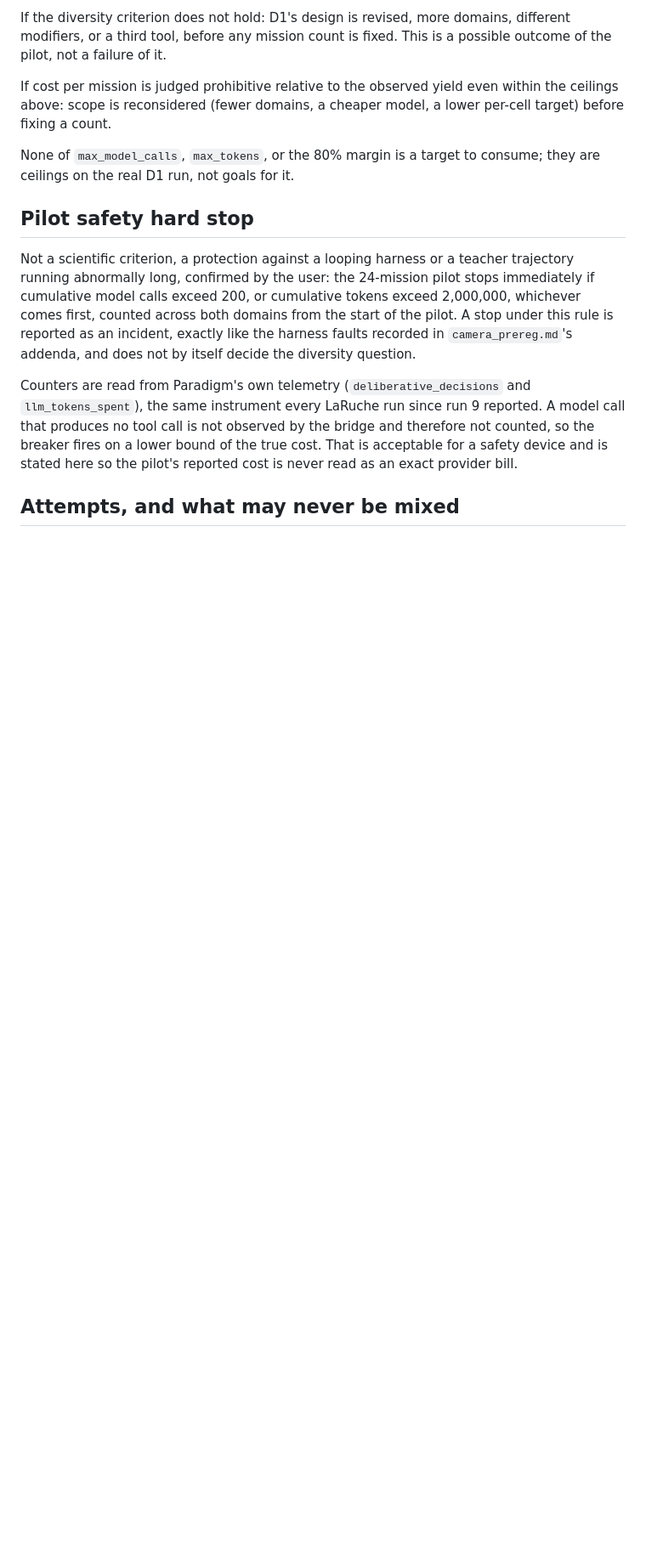
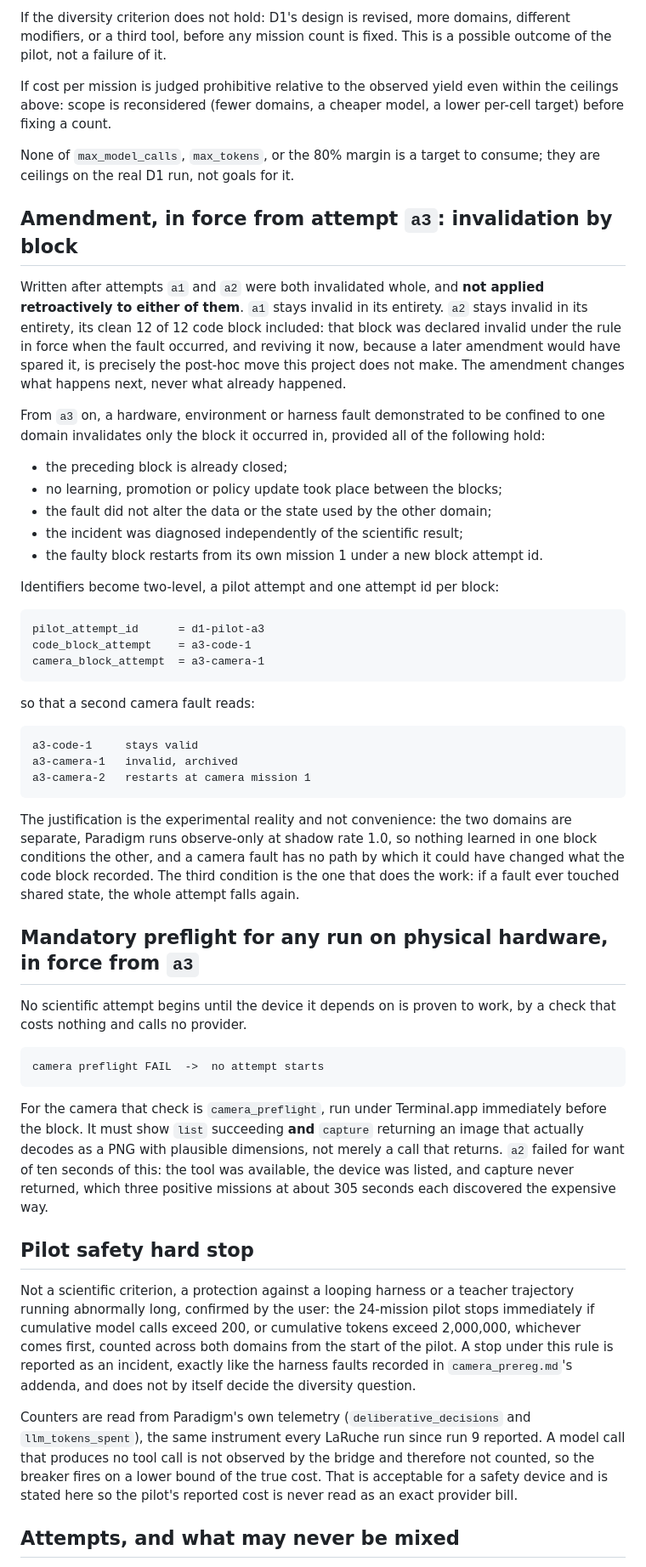
Before and after one commit to infinition/Paradigm, a Markdown page: results/d1_experience/pilot_prereg.md, the part around the change. Shown at 85% size. GitHub-like rendering; blank space fills up the shorter version.

Commit message:
D1 pilot: invalidation by block and a mandatory hardware preflight, from a3
A fault demonstrated to be confined to one domain now invalidates only its
block, under five conditions, the load-bearing one being that the fault touched
no state shared with the other domain. Attempt ids become two-level, one per
block, so a second camera fault restarts the camera block alone.

The amendment is prospective. Attempts a1 and a2 stay invalid in their entirety,
a2's clean code block included: it was declared invalid under the rule in force
at the time, and reviving it because a later amendment would have spared it is
the post-hoc move this project does not make.

No attempt that depends on physical hardware starts until a preflight proves the
device works, at no provider cost. The camera preflight now bounds the capture
call, decodes the frame and checks its dimensions, so a blocked capture path is
found in seconds instead of by three missions at about 305 seconds each.

````diff
--- a/results/d1_experience/pilot_prereg.md
+++ b/results/d1_experience/pilot_prereg.md
@@ -99,6 +99,46 @@ If cost per mission is judged prohibitive relative to the observed yield even wi
 
 None of `max_model_calls`, `max_tokens`, or the 80% margin is a target to consume; they are ceilings on the real D1 run, not goals for it.
 
+## Amendment, in force from attempt `a3`: invalidation by block
+
+Written after attempts `a1` and `a2` were both invalidated whole, and **not applied retroactively to either of them**. `a1` stays invalid in its entirety. `a2` stays invalid in its entirety, its clean 12 of 12 code block included: that block was declared invalid under the rule in force when the fault occurred, and reviving it now, because a later amendment would have spared it, is precisely the post-hoc move this project does not make. The amendment changes what happens next, never what already happened.
+
+From `a3` on, a hardware, environment or harness fault demonstrated to be confined to one domain invalidates only the block it occurred in, provided all of the following hold:
+
+- the preceding block is already closed;
+- no learning, promotion or policy update took place between the blocks;
+- the fault did not alter the data or the state used by the other domain;
+- the incident was diagnosed independently of the scientific result;
+- the faulty block restarts from its own mission 1 under a new block attempt id.
+
+Identifiers become two-level, a pilot attempt and one attempt id per block:
+
+```text
+pilot_attempt_id      = d1-pilot-a3
+code_block_attempt    = a3-code-1
+camera_block_attempt  = a3-camera-1
+```
+
+so that a second camera fault reads:
+
+```text
+a3-code-1     stays valid
+a3-camera-1   invalid, archived
+a3-camera-2   restarts at camera mission 1
+```
+
+The justification is the experimental reality and not convenience: the two domains are separate, Paradigm runs observe-only at shadow rate 1.0, so nothing learned in one block conditions the other, and a camera fault has no path by which it could have changed what the code block recorded. The third condition is the one that does the work: if a fault ever touched shared state, the whole attempt falls again.
+
+## Mandatory preflight for any run on physical hardware, in force from `a3`
+
+No scientific attempt begins until the device it depends on is proven to work, by a check that costs nothing and calls no provider.
+
+```text
+camera preflight FAIL  ->  no attempt starts
+```
+
+For the camera that check is `camera_preflight`, run under Terminal.app immediately before the block. It must show `list` succeeding **and** `capture` returning an image that actually decodes as a PNG with plausible dimensions, not merely a call that returns. `a2` failed for want of ten seconds of this: the tool was available, the device was listed, and capture never returned, which three positive missions at about 305 seconds each discovered the expensive way.
+
 ## Pilot safety hard stop
 
 Not a scientific criterion, a protection against a looping harness or a teacher trajectory running abnormally long, confirmed by the user: the 24-mission pilot stops immediately if cumulative model calls exceed 200, or cumulative tokens exceed 2,000,000, whichever comes first, counted across both domains from the start of the pilot. A stop under this rule is reported as an incident, exactly like the harness faults recorded in `camera_prereg.md`'s addenda, and does not by itself decide the diversity question.
````
